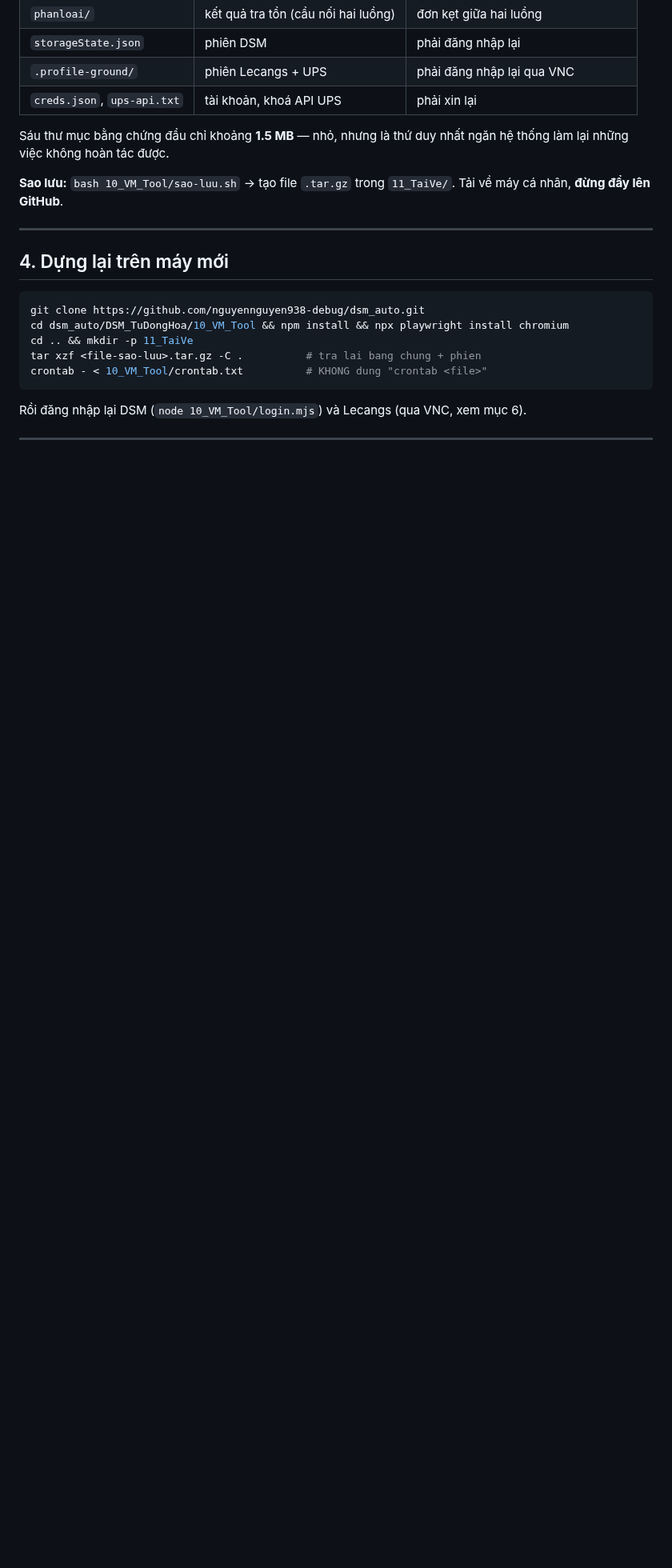
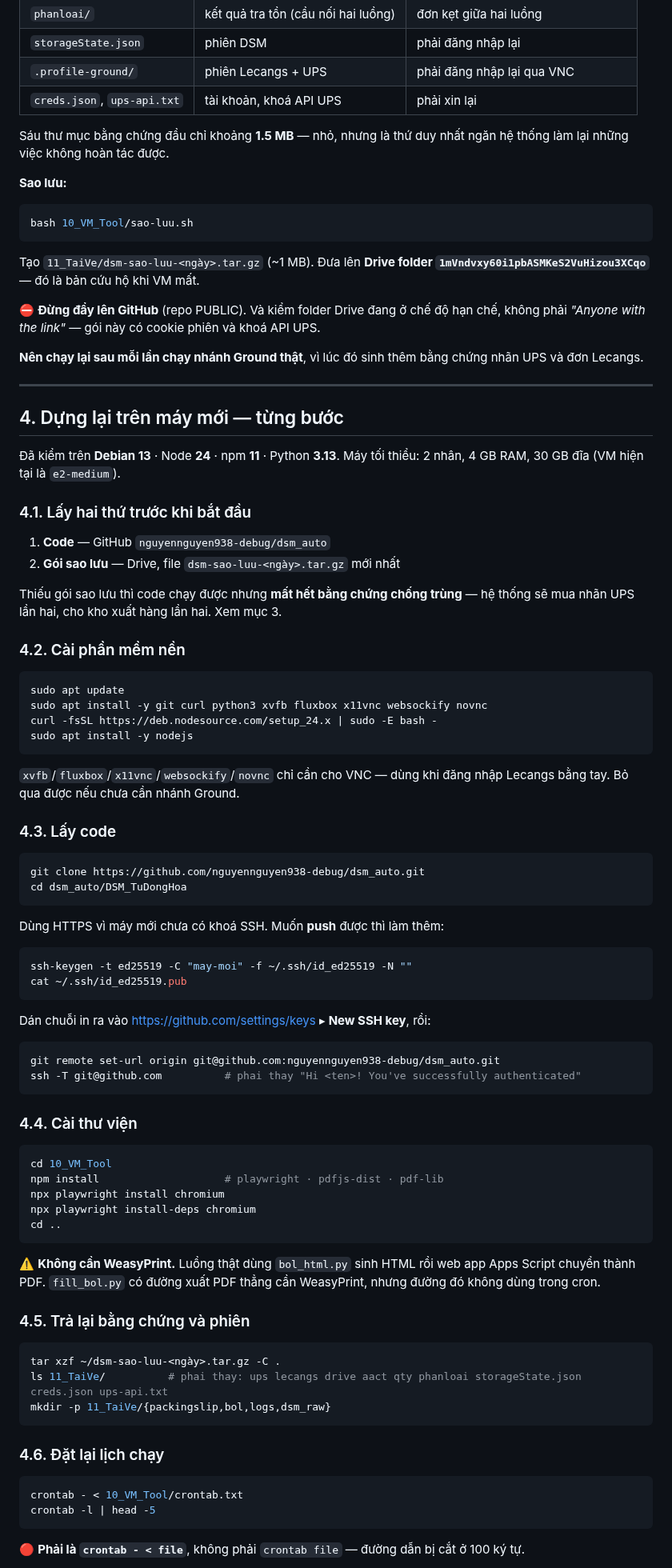
Before and after one commit to nguyennguyen938-debug/dsm_auto, a Markdown page: DSM_TuDongHoa/00_KHOI_DONG_PHIEN_MOI.md, the part around one of its changes. Shown at 80% size. Rendered like a GitHub page; blank space fills up the shorter version.

Commit message:
00_KHOI_DONG_PHIEN_MOI.md: viet lai muc 4 thanh huong dan dung lai tung buoc
Ban truoc chi co 4 dong lenh, thieu gan het thu can de dung lai that:
- phan mem nen (Node 24, xvfb/x11vnc/websockify cho VNC)
- cach lay quyen push (tao khoa SSH, dan vao GitHub) — may moi clone bang
  HTTPS nhung push thi can SSH, ban truoc khong noi
- npx playwright install-deps — thieu la Chromium khong chay
- noi ro KHONG can WeasyPrint: luong that dung bol_html.py + web app doi HTML
  sang PDF, khong goi duong xuat PDF thang cua fill_bol.py
- 4 phep kiem may moi chay dung, khong cai nao ton tien
- nhung thu KHONG chep sang (node_modules, browser, .profile-ground ~1.1GB)

Muc 2 va 3: them Drive folder lam noi cuu ho cho goi sao luu, kem canh bao
kiem quyen folder truoc khi day len (goi co cookie phien + khoa API UPS).

Co-Authored-By: Claude Opus 5 <noreply@anthropic.com>

````diff
--- a/DSM_TuDongHoa/00_KHOI_DONG_PHIEN_MOI.md
+++ b/DSM_TuDongHoa/00_KHOI_DONG_PHIEN_MOI.md
@@ -50,21 +51,97 @@ Rồi bảo Claude đọc theo thứ tự: `CLAUDE.md` → file này → `00_Ban
 Sáu thư mục bằng chứng đầu chỉ khoảng **1.5 MB** — nhỏ, nhưng là thứ duy nhất ngăn hệ
 thống làm lại những việc không hoàn tác được.
 
-**Sao lưu:** `bash 10_VM_Tool/sao-luu.sh` → tạo file `.tar.gz` trong `11_TaiVe/`.
-Tải về máy cá nhân, **đừng đẩy lên GitHub**.
+**Sao lưu:**
+
+```bash
+bash 10_VM_Tool/sao-luu.sh
+```
+
+Tạo `11_TaiVe/dsm-sao-luu-<ngày>.tar.gz` (~1 MB). Đưa lên **Drive folder
+`1mVndvxy60i1pbASMKeS2VuHizou3XCqo`** — đó là bản cứu hộ khi VM mất.
+
+⛔ **Đừng đẩy lên GitHub** (repo PUBLIC). Và kiểm folder Drive đang ở chế độ hạn chế,
+không phải *"Anyone with the link"* — gói này có cookie phiên và khoá API UPS.
+
+**Nên chạy lại sau mỗi lần chạy nhánh Ground thật**, vì lúc đó sinh thêm bằng chứng
+nhãn UPS và đơn Lecangs.
 
 ---
 
-## 4. Dựng lại trên máy mới
+## 4. Dựng lại trên máy mới — từng bước
+
+Đã kiểm trên **Debian 13** · Node **24** · npm **11** · Python **3.13**.
+Máy tối thiểu: 2 nhân, 4 GB RAM, 30 GB đĩa (VM hiện tại là `e2-medium`).
+
+### 4.1. Lấy hai thứ trước khi bắt đầu
+
+1. **Code** — GitHub `nguyennguyen938-debug/dsm_auto`
+2. **Gói sao lưu** — Drive, file `dsm-sao-luu-<ngày>.tar.gz` mới nhất
+
+Thiếu gói sao lưu thì code chạy được nhưng **mất hết bằng chứng chống trùng** — hệ thống
+sẽ mua nhãn UPS lần hai, cho kho xuất hàng lần hai. Xem mục 3.
+
+### 4.2. Cài phần mềm nền
+
+```bash
+sudo apt update
+sudo apt install -y git curl python3 xvfb fluxbox x11vnc websockify novnc
+curl -fsSL https://deb.nodesource.com/setup_24.x | sudo -E bash -
+sudo apt install -y nodejs
+```
+
+`xvfb`/`fluxbox`/`x11vnc`/`websockify`/`novnc` chỉ cần cho VNC — dùng khi đăng nhập
+Lecangs bằng tay. Bỏ qua được nếu chưa cần nhánh Ground.
+
+### 4.3. Lấy code
 
 ```bash
 git clone https://github.com/nguyennguyen938-debug/dsm_auto.git
-cd dsm_auto/DSM_TuDongHoa/10_VM_Tool && npm install && npx playwright install chromium
-cd .. && mkdir -p 11_TaiVe
-tar xzf <file-sao-luu>.tar.gz -C .          # tra lai bang chung + phien
-crontab - < 10_VM_Tool/crontab.txt          # KHONG dung "crontab <file>"
+cd dsm_auto/DSM_TuDongHoa
 ```
 
-Rồi đăng nhập lại DSM (`node 10_VM_Tool/login.mjs`) và Lecangs (qua VNC, xem mục 6).
+Dùng HTTPS vì máy mới chưa có khoá SSH. Muốn **push** được thì làm thêm:
 
----
+```bash
+ssh-keygen -t ed25519 -C "may-moi" -f ~/.ssh/id_ed25519 -N ""
+cat ~/.ssh/id_ed25519.pub
+```
+
+Dán chuỗi in ra vào https://github.com/settings/keys ▸ **New SSH key**, rồi:
+
+```bash
+git remote set-url origin git@github.com:nguyennguyen938-debug/dsm_auto.git
+ssh -T git@github.com          # phai thay "Hi <ten>! You've successfully authenticated"
+```
+
+### 4.4. Cài thư viện
+
+```bash
+cd 10_VM_Tool
+npm install                    # playwright · pdfjs-dist · pdf-lib
+npx playwright install chromium
+npx playwright install-deps chromium
+cd ..
+```
+
+⚠️ **Không cần WeasyPrint.** Luồng thật dùng `bol_html.py` sinh HTML rồi web app
+Apps Script chuyển thành PDF. `fill_bol.py` có đường xuất PDF thẳng cần WeasyPrint,
+nhưng đường đó không dùng trong cron.
+
+### 4.5. Trả lại bằng chứng và phiên
+
+```bash
+tar xzf ~/dsm-sao-luu-<ngày>.tar.gz -C .
+ls 11_TaiVe/          # phai thay: ups lecangs drive aact qty phanloai storageState.json creds.json ups-api.txt
+mkdir -p 11_TaiVe/{packingslip,bol,logs,dsm_raw}
+```
+
+### 4.6. Đặt lại lịch chạy
+
+```bash
+crontab - < 10_VM_Tool/crontab.txt
+crontab -l | head -5
+```
+
+🔴 **Phải là `crontab - < file`**, không phải `crontab file` — đường dẫn bị cắt ở 100 ký tự.
+
````
Also changed, not shown: other parts of DSM_TuDongHoa/00_KHOI_DONG_PHIEN_MOI.md (+37 -2 lines).
